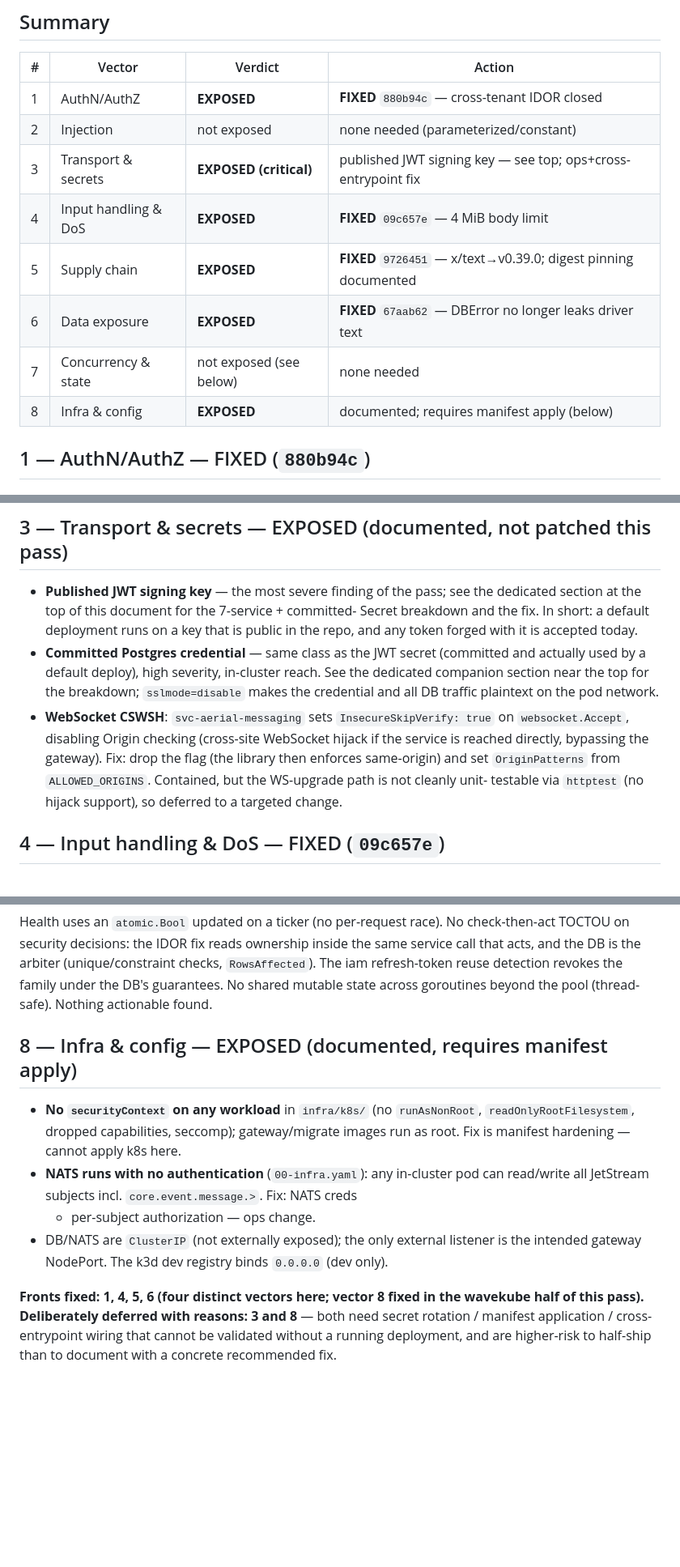
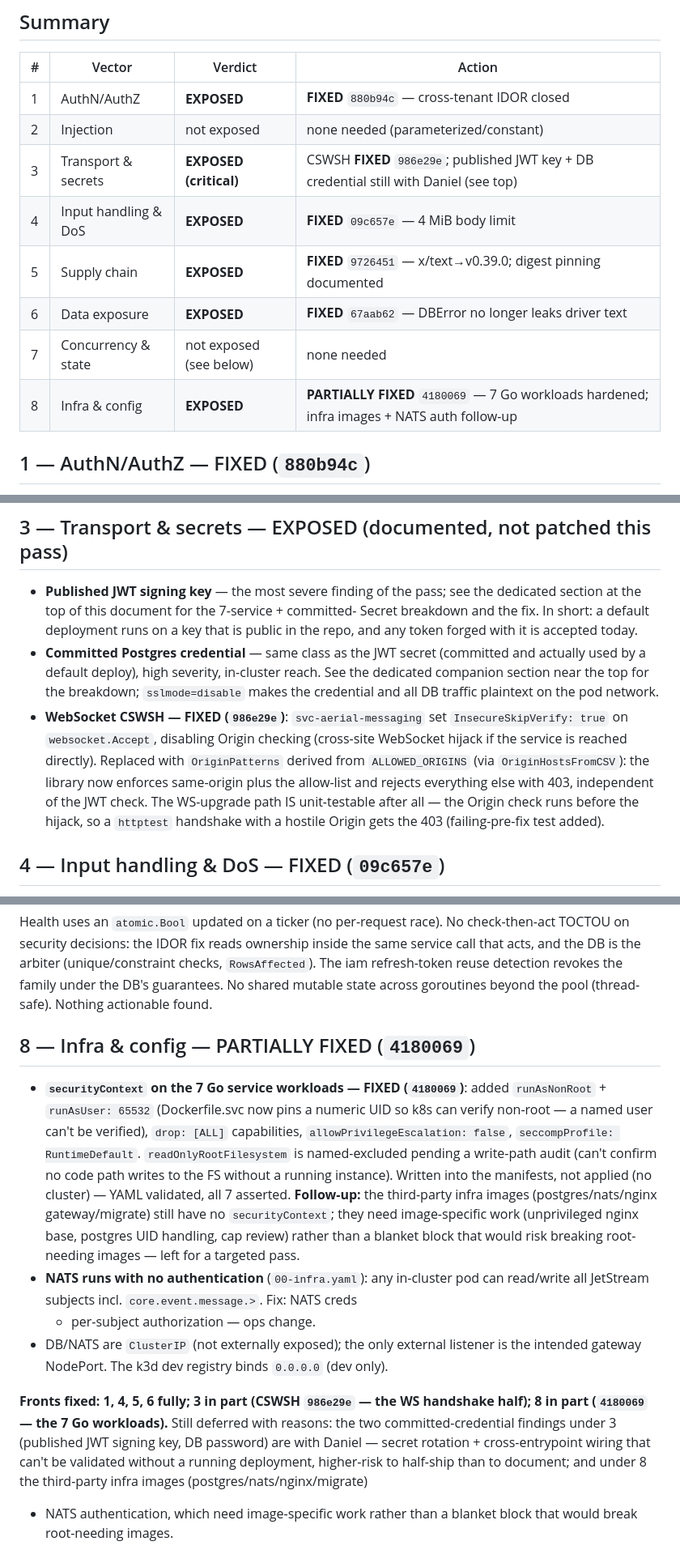
Before and after one commit to amayabdaniel/aerial-ran-platform, a Markdown page: docs/SECURITY_REVIEW_2026-09.md, 3 parts joined by grey strips. Shown at 81% size. Drawn GitHub-style; blank space fills up the shorter version.

Commit message:
docs(security): update SECURITY_REVIEW for today's fixes — CSWSH now FIXED (986e29e, and the WS Origin check turned out unit-testable after all) and vector 8 partially FIXED (4180069, 7 Go workloads hardened), with the infra-image securityContext + NATS auth named as follow-up and the two committed-credential findings still with Daniel

```diff
--- a/docs/SECURITY_REVIEW_2026-09.md
+++ b/docs/SECURITY_REVIEW_2026-09.md
@@ -69,12 +69,12 @@ and it is documented here rather than rotated in this pass for the same reason.
 |---|--------|---------|--------|
 | 1 | AuthN/AuthZ | **EXPOSED** | **FIXED** `880b94c` — cross-tenant IDOR closed |
 | 2 | Injection | not exposed | none needed (parameterized/constant) |
-| 3 | Transport & secrets | **EXPOSED (critical)** | published JWT signing key — see top; ops+cross-entrypoint fix |
+| 3 | Transport & secrets | **EXPOSED (critical)** | CSWSH **FIXED** `986e29e`; published JWT key + DB credential still with Daniel (see top) |
 | 4 | Input handling & DoS | **EXPOSED** | **FIXED** `09c657e` — 4 MiB body limit |
 | 5 | Supply chain | **EXPOSED** | **FIXED** `9726451` — x/text→v0.39.0; digest pinning documented |
 | 6 | Data exposure | **EXPOSED** | **FIXED** `67aab62` — DBError no longer leaks driver text |
 | 7 | Concurrency & state | not exposed (see below) | none needed |
-| 8 | Infra & config | **EXPOSED** | documented; requires manifest apply (below) |
+| 8 | Infra & config | **EXPOSED** | **PARTIALLY FIXED** `4180069` — 7 Go workloads hardened; infra images + NATS auth follow-up |
 
 ## 1 — AuthN/AuthZ — FIXED (`880b94c`)
 
@@ -107,12 +107,14 @@ handler, which escapes control chars, so log injection is not reachable.
   actually used by a default deploy), high severity, in-cluster reach. See the
   dedicated companion section near the top for the breakdown; `sslmode=disable`
   makes the credential and all DB traffic plaintext on the pod network.
-- **WebSocket CSWSH**: `svc-aerial-messaging` sets `InsecureSkipVerify: true` on
-  `websocket.Accept`, disabling Origin checking (cross-site WebSocket hijack if
-  the service is reached directly, bypassing the gateway). Fix: drop the flag
-  (the library then enforces same-origin) and set `OriginPatterns` from
-  `ALLOWED_ORIGINS`. Contained, but the WS-upgrade path is not cleanly unit-
-  testable via `httptest` (no hijack support), so deferred to a targeted change.
+- **WebSocket CSWSH — FIXED (`986e29e`)**: `svc-aerial-messaging` set
+  `InsecureSkipVerify: true` on `websocket.Accept`, disabling Origin checking
+  (cross-site WebSocket hijack if the service is reached directly). Replaced with
+  `OriginPatterns` derived from `ALLOWED_ORIGINS` (via `OriginHostsFromCSV`): the
+  library now enforces same-origin plus the allow-list and rejects everything else
+  with 403, independent of the JWT check. The WS-upgrade path IS unit-testable
+  after all — the Origin check runs before the hijack, so a `httptest` handshake
+  with a hostile Origin gets the 403 (failing-pre-fix test added).
 
 ## 4 — Input handling & DoS — FIXED (`09c657e`)
 
@@ -153,19 +155,30 @@ checks, `RowsAffected`). The iam refresh-token reuse detection revokes the famil
 under the DB's guarantees. No shared mutable state across goroutines beyond the
 pool (thread-safe). Nothing actionable found.
 
-## 8 — Infra & config — EXPOSED (documented, requires manifest apply)
+## 8 — Infra & config — PARTIALLY FIXED (`4180069`)
 
-- **No `securityContext` on any workload** in `infra/k8s/` (no `runAsNonRoot`,
-  `readOnlyRootFilesystem`, dropped capabilities, seccomp); gateway/migrate images
-  run as root. Fix is manifest hardening — cannot apply k8s here.
+- **`securityContext` on the 7 Go service workloads — FIXED (`4180069`)**: added
+  `runAsNonRoot` + `runAsUser: 65532` (Dockerfile.svc now pins a numeric UID so
+  k8s can verify non-root — a named user can't be verified), `drop: [ALL]`
+  capabilities, `allowPrivilegeEscalation: false`, `seccompProfile: RuntimeDefault`.
+  `readOnlyRootFilesystem` is named-excluded pending a write-path audit (can't
+  confirm no code path writes to the FS without a running instance). Written into
+  the manifests, not applied (no cluster) — YAML validated, all 7 asserted.
+  **Follow-up:** the third-party infra images (postgres/nats/nginx gateway/migrate)
+  still have no `securityContext`; they need image-specific work (unprivileged
+  nginx base, postgres UID handling, cap review) rather than a blanket block that
+  would risk breaking root-needing images — left for a targeted pass.
 - **NATS runs with no authentication** (`00-infra.yaml`): any in-cluster pod can
   read/write all JetStream subjects incl. `core.event.message.>`. Fix: NATS creds
   + per-subject authorization — ops change.
 - DB/NATS are `ClusterIP` (not externally exposed); the only external listener is
   the intended gateway NodePort. The k3d dev registry binds `0.0.0.0` (dev only).
 
-**Fronts fixed: 1, 4, 5, 6 (four distinct vectors here; vector 8 fixed in the
-wavekube half of this pass). Deliberately deferred with reasons: 3 and 8** —
-both need secret rotation / manifest application / cross-entrypoint wiring that
-cannot be validated without a running deployment, and are higher-risk to
-half-ship than to document with a concrete recommended fix.
+**Fronts fixed: 1, 4, 5, 6 fully; 3 in part (CSWSH `986e29e` — the WS handshake
+half); 8 in part (`4180069` — the 7 Go workloads).** Still deferred with reasons:
+the two committed-credential findings under 3 (published JWT signing key, DB
+password) are with Daniel — secret rotation + cross-entrypoint wiring that can't
+be validated without a running deployment, higher-risk to half-ship than to
+document; and under 8 the third-party infra images (postgres/nats/nginx/migrate)
++ NATS authentication, which need image-specific work rather than a blanket block
+that would break root-needing images.
```
